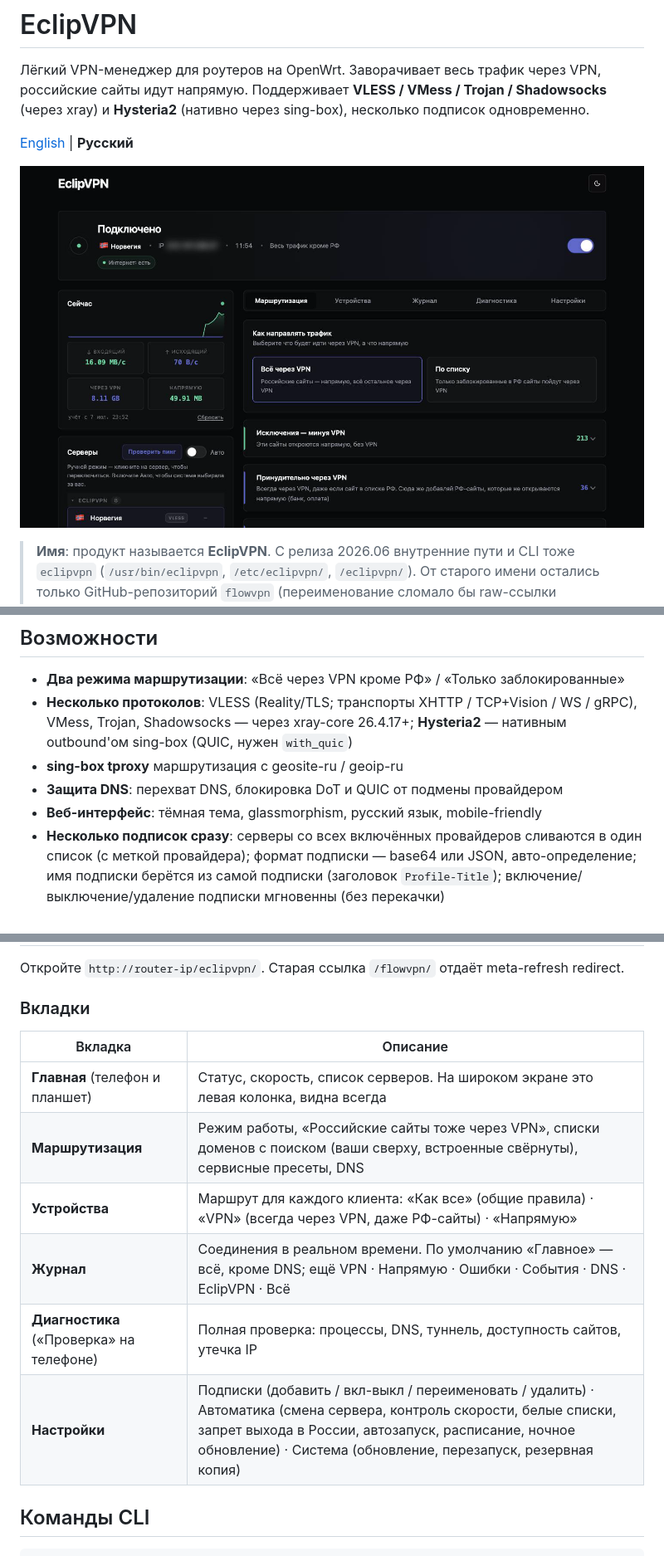
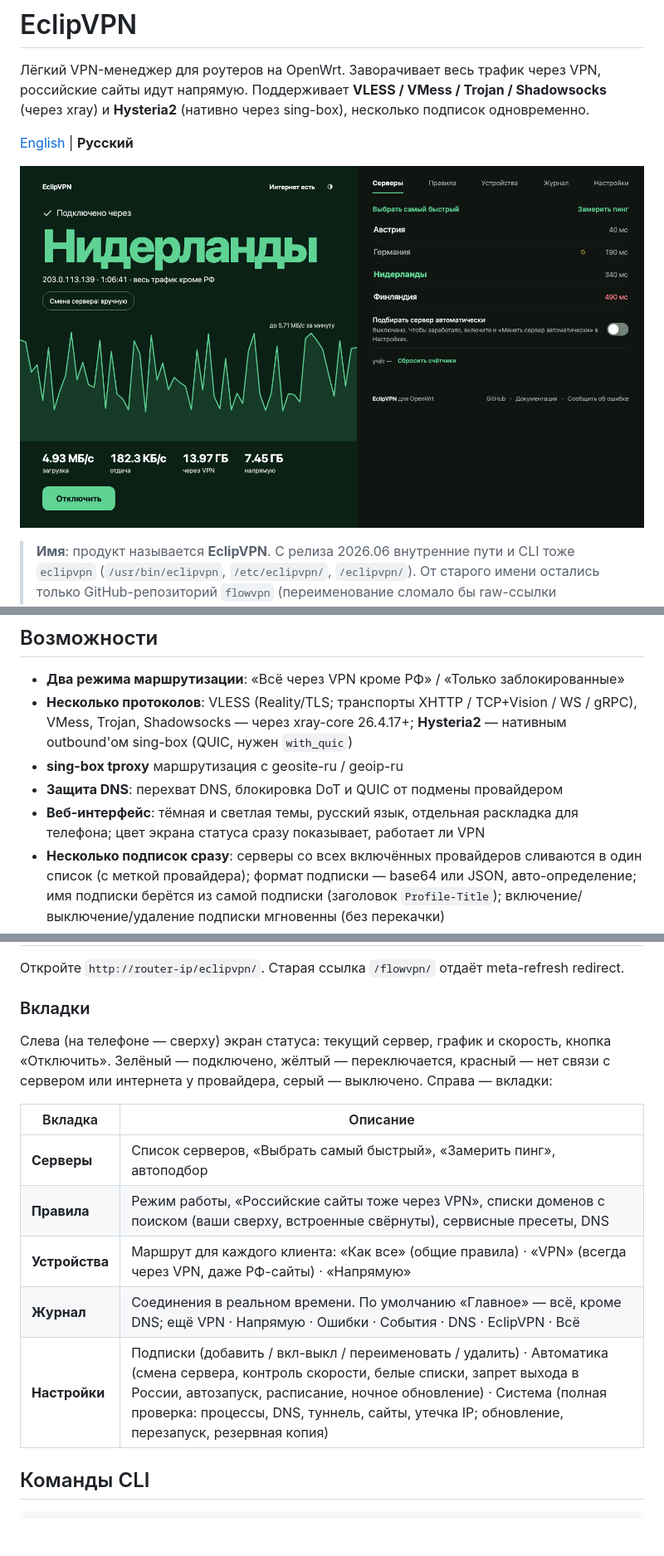
Before and after one commit to 1eningrad/flowvpn, a Markdown page: README.md, 3 parts joined by grey strips. Shown at 83% size. Rendered like a GitHub page; pictures changed too: screenshots/dark.png; blank space fills up the shorter version.

```diff
--- a/README.md
+++ b/README.md
@@ -14,7 +14,7 @@
 - **Несколько протоколов**: VLESS (Reality/TLS; транспорты XHTTP / TCP+Vision / WS / gRPC), VMess, Trojan, Shadowsocks — через xray-core 26.4.17+; **Hysteria2** — нативным outbound'ом sing-box (QUIC, нужен `with_quic`)
 - **sing-box tproxy** маршрутизация с geosite-ru / geoip-ru
 - **Защита DNS**: перехват DNS, блокировка DoT и QUIC от подмены провайдером
-- **Веб-интерфейс**: тёмная тема, glassmorphism, русский язык, mobile-friendly
+- **Веб-интерфейс**: тёмная и светлая темы, русский язык, отдельная раскладка для телефона; цвет экрана статуса сразу показывает, работает ли VPN
 - **Несколько подписок сразу**: серверы со всех включённых провайдеров сливаются в один список (с меткой провайдера); формат подписки — base64 или JSON, авто-определение; имя подписки берётся из самой подписки (заголовок `Profile-Title`); включение/выключение/удаление подписки мгновенны (без перекачки)
 - **Одиночный сервер без подписки**: `sub add vless://…` (а также vmess/trojan/ss/hysteria2-ссылка) — сервер добавляется как отдельная запись в списке подписок и переживает перезагрузку
 - **Серверы**: параллельный пинг с retry+ICMP fallback; список группируется по провайдеру, группы можно сворачивать, длинный список крутится в рамке; `server_filter` сужает пул до серверов с нужной меткой в имени
@@ -100,14 +100,15 @@ eclipvpn start                                     # (sub add сам скачи
 
 ### Вкладки
 
+Слева (на телефоне — сверху) экран статуса: текущий сервер, график и скорость, кнопка «Отключить». Зелёный — подключено, жёлтый — переключается, красный — нет связи с сервером или интернета у провайдера, серый — выключено. Справа — вкладки:
+
 | Вкладка | Описание |
 |---|---|
-| **Главная** (телефон и планшет) | Статус, скорость, список серверов. На широком экране это левая колонка, видна всегда |
-| **Маршрутизация** | Режим работы, «Российские сайты тоже через VPN», списки доменов с поиском (ваши сверху, встроенные свёрнуты), сервисные пресеты, DNS |
+| **Серверы** | Список серверов, «Выбрать самый быстрый», «Замерить пинг», автоподбор |
+| **Правила** | Режим работы, «Российские сайты тоже через VPN», списки доменов с поиском (ваши сверху, встроенные свёрнуты), сервисные пресеты, DNS |
 | **Устройства** | Маршрут для каждого клиента: «Как все» (общие правила) · «VPN» (всегда через VPN, даже РФ-сайты) · «Напрямую» |
 | **Журнал** | Соединения в реальном времени. По умолчанию «Главное» — всё, кроме DNS; ещё VPN · Напрямую · Ошибки · События · DNS · EclipVPN · Всё |
-| **Диагностика** («Проверка» на телефоне) | Полная проверка: процессы, DNS, туннель, доступность сайтов, утечка IP |
-| **Настройки** | Подписки (добавить / вкл-выкл / переименовать / удалить) · Автоматика (смена сервера, контроль скорости, белые списки, запрет выхода в России, автозапуск, расписание, ночное обновление) · Система (обновление, перезапуск, резервная копия) |
+| **Настройки** | Подписки (добавить / вкл-выкл / переименовать / удалить) · Автоматика (смена сервера, контроль скорости, белые списки, запрет выхода в России, автозапуск, расписание, ночное обновление) · Система (полная проверка: процессы, DNS, туннель, сайты, утечка IP; обновление, перезапуск, резервная копия) |
 
 ## Команды CLI
 
```
Also changed, not shown: docs/releases/v2026.11.3.md (added, +20 -0 lines), 5 other files.
